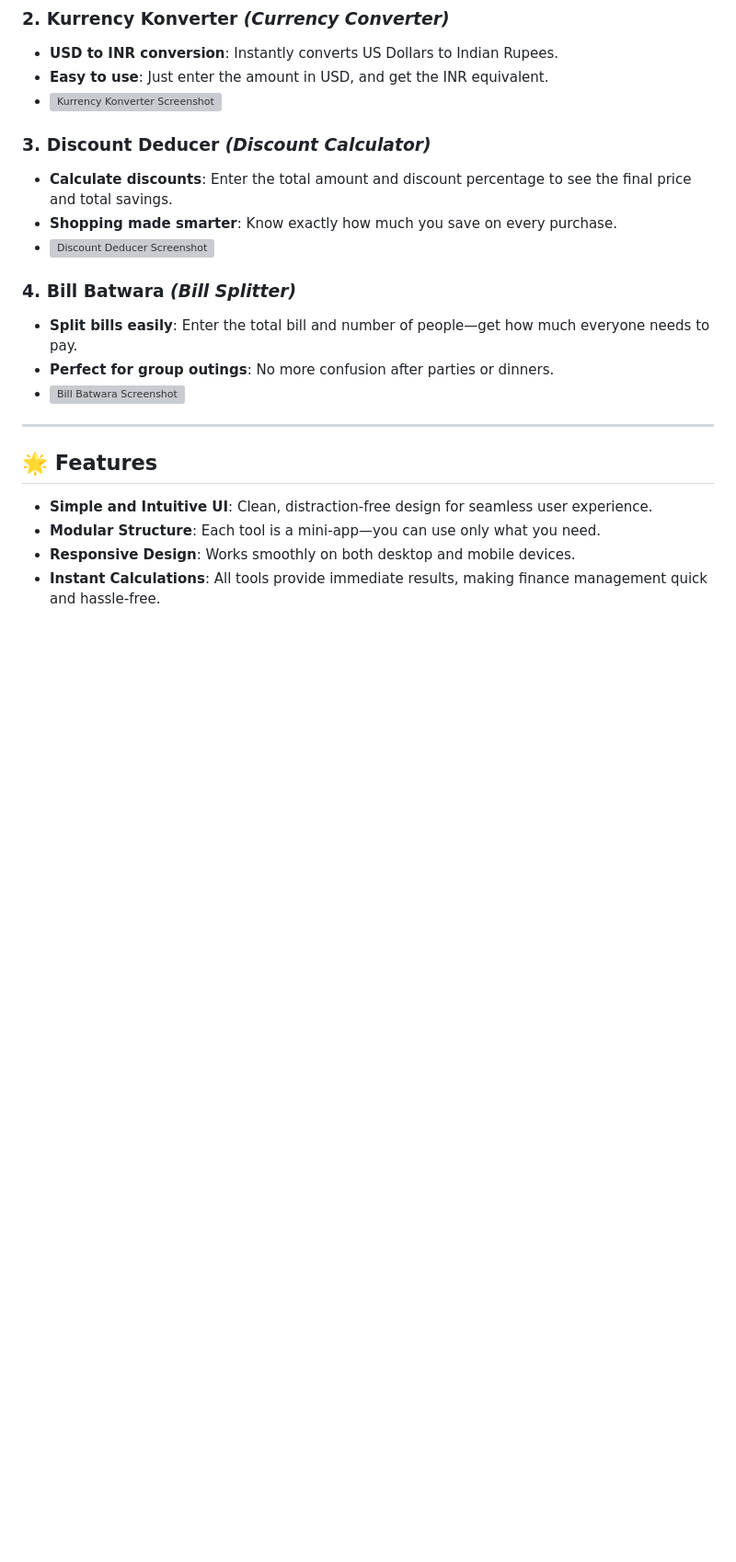
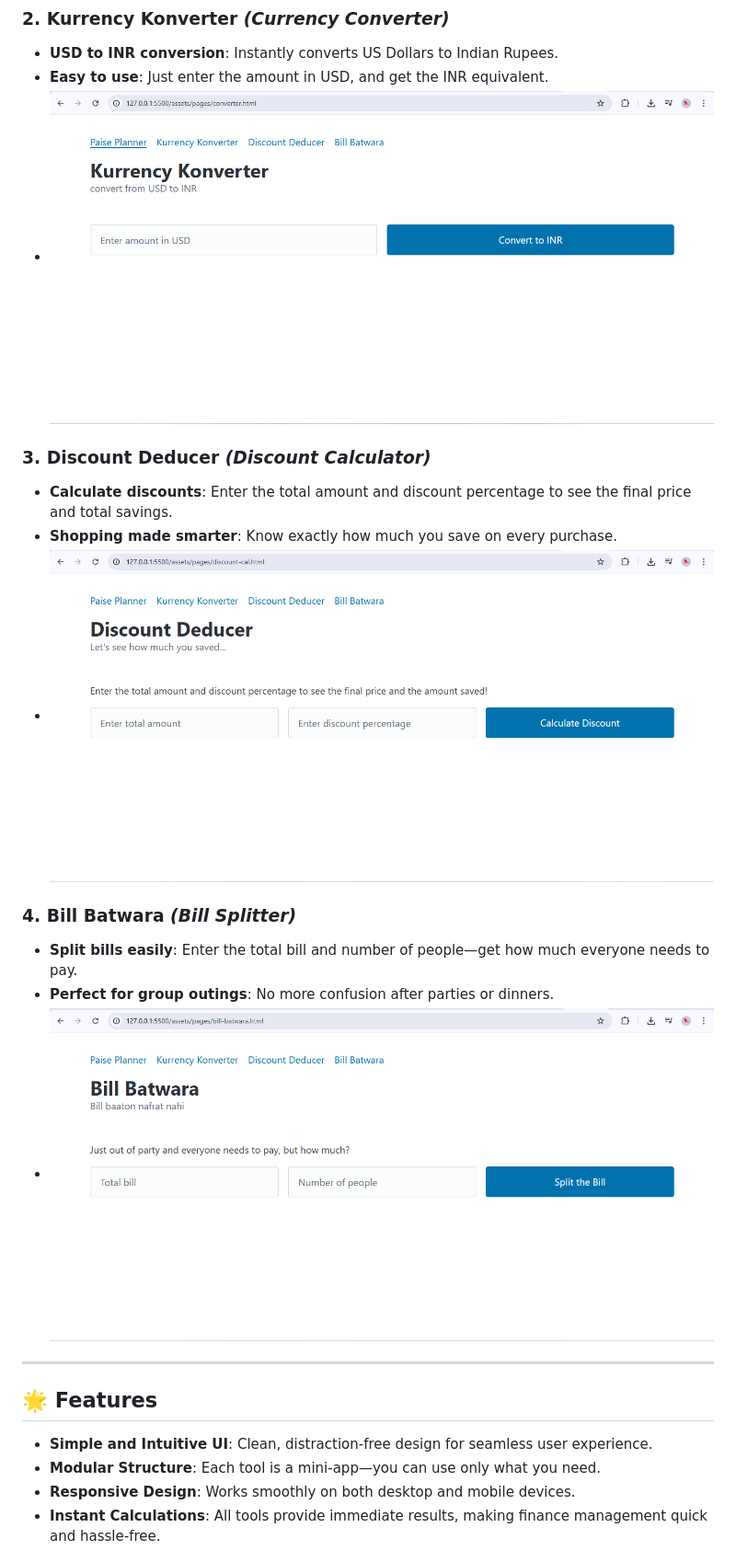
Before and after one commit to shivankushsingh09/FinKit, a Markdown page: README.md, the part around the change. Shown at 92% size. Drawn GitHub-style; blank space fills up the shorter version; grey boxes are pictures that could not be loaded.

```diff
--- a/README.md
+++ b/README.md
@@ -22,17 +22,17 @@ FinKit is a collection of four intuitive mini-apps:
 ### 2. Kurrency Konverter *(Currency Converter)*
 - **USD to INR conversion**: Instantly converts US Dollars to Indian Rupees.
 - **Easy to use**: Just enter the amount in USD, and get the INR equivalent.
-- ![Kurrency Konverter Screenshot](assets/img/Kurrency%20Konverter.png)
+- ![Kurrency Konverter Screenshot](assets/img/kurrency-konverter.png)
 
 ### 3. Discount Deducer *(Discount Calculator)*
 - **Calculate discounts**: Enter the total amount and discount percentage to see the final price and total savings.
 - **Shopping made smarter**: Know exactly how much you save on every purchase.
-- ![Discount Deducer Screenshot](assets/img/Discount%20Deducer.png)
+- ![Discount Deducer Screenshot](assets/img/discount-deducer.png)
 
 ### 4. Bill Batwara *(Bill Splitter)*
 - **Split bills easily**: Enter the total bill and number of people—get how much everyone needs to pay.
 - **Perfect for group outings**: No more confusion after parties or dinners.
-- ![Bill Batwara Screenshot](assets/img/Bill%20Batwara.png)
+- ![Bill Batwara Screenshot](assets/img/bill-batwara.png)
 
 ---
 
```
